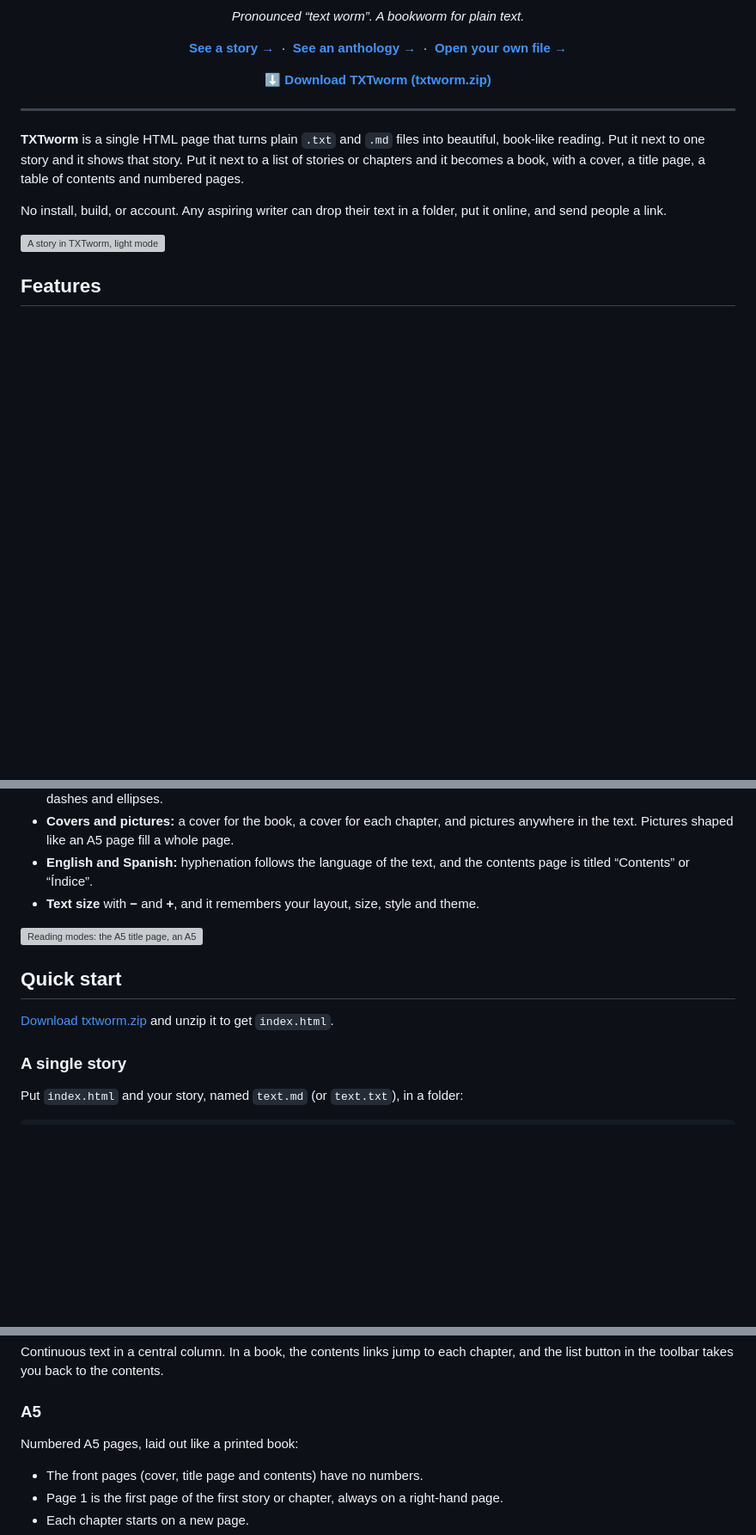
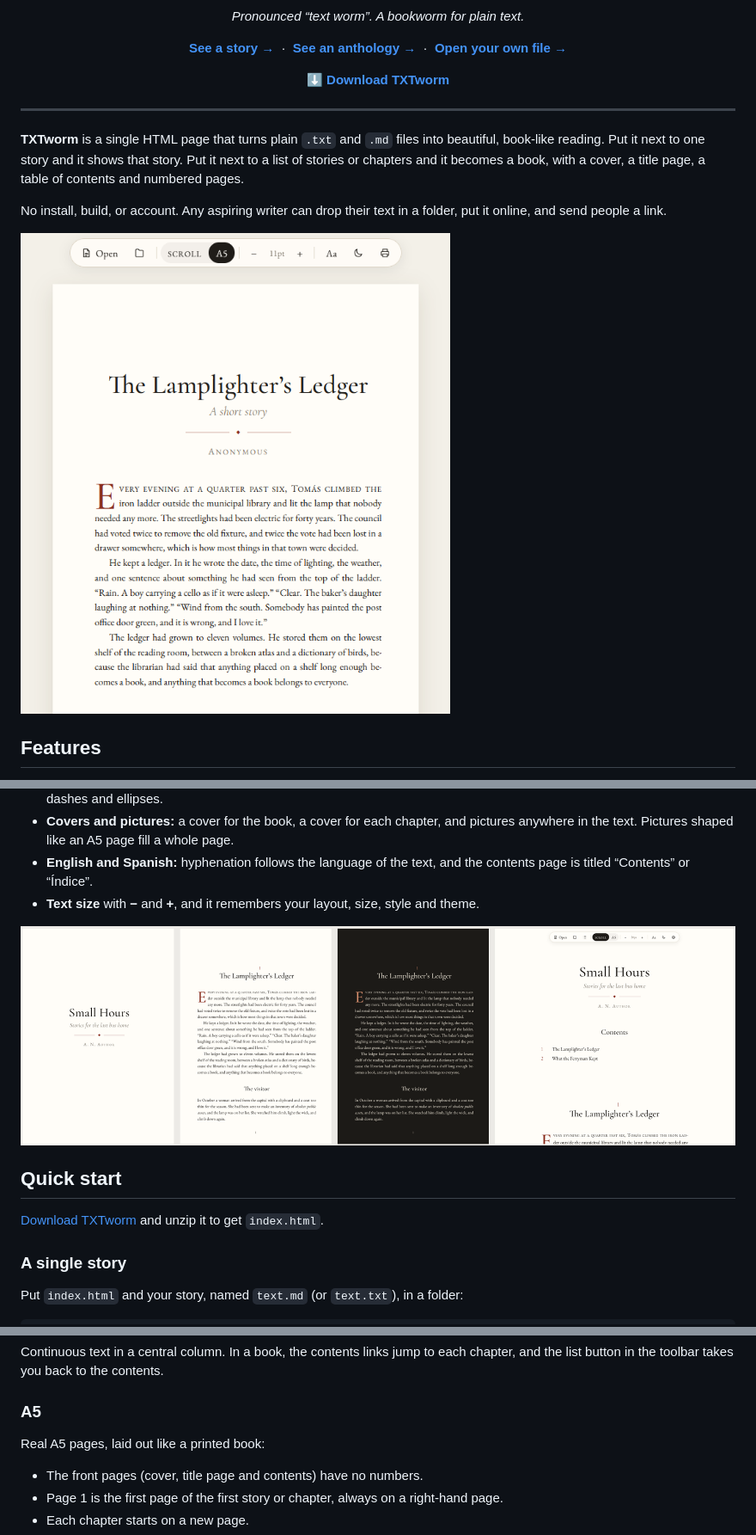
Before and after one commit to jeronimovis/txtworm, a Markdown page: README.md, 3 parts joined by grey strips. Shown at 86% size. Rendered like a GitHub page; blank space fills up the shorter version; grey boxes are pictures that could not be loaded.

```diff
--- a/README.md
+++ b/README.md
@@ -16,7 +16,7 @@
 </p>
 
 <p align="center">
-  <a href="https://jeronimovis.github.io/txtworm/download/txtworm.zip"><strong>⬇ Download TXTworm (txtworm.zip)</strong></a>
+  <a href="https://jeronimovis.github.io/txtworm/download/txtworm.zip"><strong>⬇ Download TXTworm</strong></a>
 </p>
 
 ---
@@ -25,7 +25,7 @@
 
 No install, build, or account. Any aspiring writer can drop their text in a folder, put it online, and send people a link.
 
-![A story in TXTworm, light mode](reading-light.png)
+![A story in TXTworm, light mode](reading_light.png)
 
 ## Features
 
@@ -39,11 +39,11 @@ No install, build, or account. Any aspiring writer can drop their text in a fold
 - **English and Spanish:** hyphenation follows the language of the text, and the contents page is titled “Contents” or “Índice”.
 - **Text size** with **−** and **+**, and it remembers your layout, size, style and theme.
 
-![Reading modes: the A5 title page, an A5 chapter opening in light and dark, and the Scroll view](reading-modes.png)
+![Reading modes: the A5 title page, an A5 chapter opening in light and dark, and the Scroll view](reading_modes.png)
 
 ## Quick start
 
-[Download txtworm.zip](https://jeronimovis.github.io/txtworm/download/txtworm.zip) and unzip it to get `index.html`.
+[Download TXTworm](https://jeronimovis.github.io/txtworm/download/txtworm.zip) and unzip it to get `index.html`.
 
 ### A single story
 Put `index.html` and your story, named `text.md` (or `text.txt`), in a folder:
@@ -173,7 +173,7 @@ In the A5 layout, any picture shaped like an A5 page (148 × 210 mm, about 5:7)
 Continuous text in a central column. In a book, the contents links jump to each chapter, and the list button in the toolbar takes you back to the contents.
 
 ### A5
-Numbered A5 pages, laid out like a printed book:
+Real A5 pages, laid out like a printed book:
 
 - The front pages (cover, title page and contents) have no numbers.
 - Page 1 is the first page of the first story or chapter, always on a right-hand page.
```
Also changed, not shown: other parts of README.md (+2 -2 lines).
